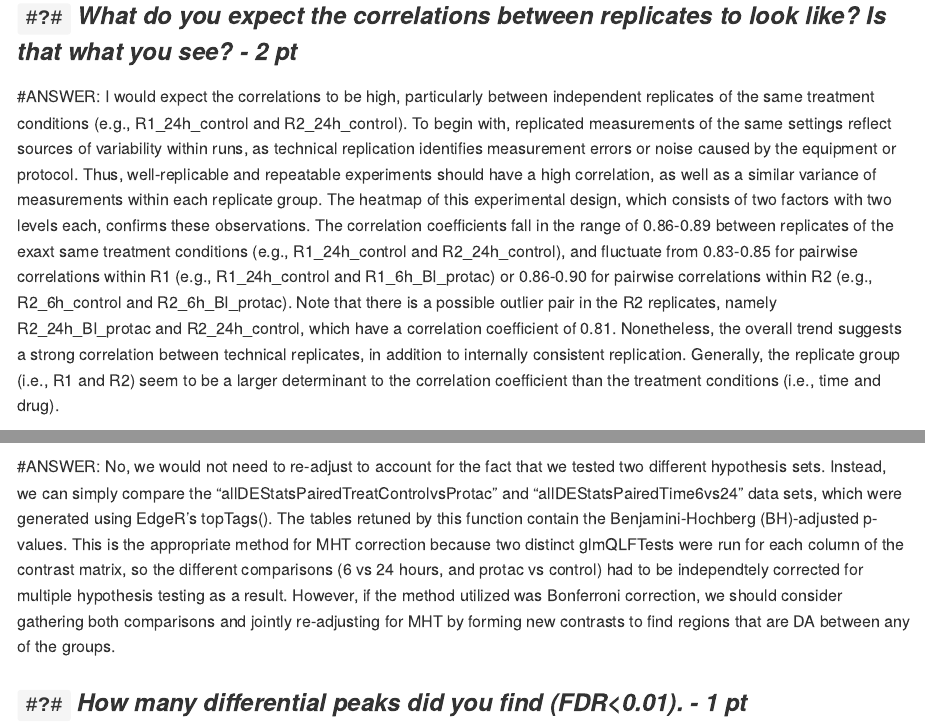
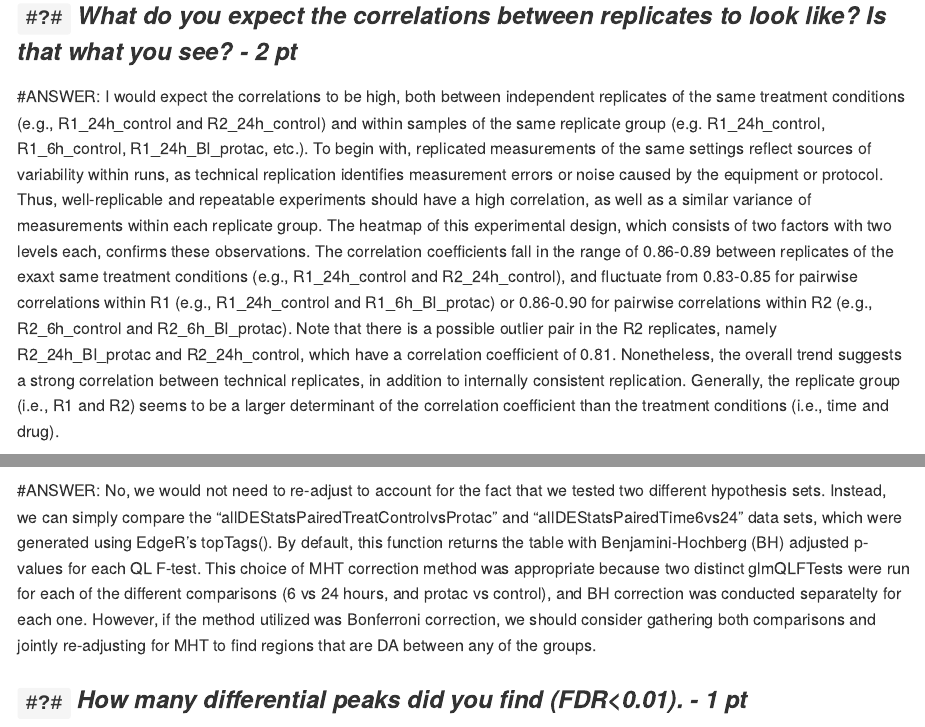
Before and after one commit to bkirsh99/GNMINFRMTCS, an R Markdown document (A6/Assignment6.Rmd): the page in a window 1100 px wide, from 11480 px down, and a second part further down, joined at a grey line. The pictures show the output file A6/Assignment6.md that the author committed with the source, drawn offline in the style of GitHub; long lines of code are wrapped.

Commit message:
Final commit A6.

````diff
--- a/A6/Assignment6.Rmd
+++ b/A6/Assignment6.Rmd
@@ -225,7 +225,7 @@ heatmap(cc, Colv = NA, Rowv = NA, scale="none", RowSideColors=colSide, ColSideCo
 
 ### `#?#` *What do you expect the correlations between replicates to look like? Is that what you see? - 2 pt*
 
-#ANSWER: I would expect the correlations to be high, particularly between independent replicates of the same treatment conditions (e.g., R1_24h_control and R2_24h_control). To begin with, replicated measurements of the same settings reflect sources of variability within runs, as technical replication identifies measurement errors or noise caused by the equipment or protocol. Thus, well-replicable and repeatable experiments should have a high correlation, as well as a similar variance of measurements within each replicate group. The heatmap of this experimental design, which consists of two factors with two levels each, confirms these observations. The correlation coefficients fall in the range of 0.86-0.89 between replicates of the exaxt same treatment conditions (e.g., R1_24h_control and R2_24h_control), and fluctuate from 0.83-0.85 for pairwise correlations within R1 (e.g., R1_24h_control and R1_6h_BI_protac) or 0.86-0.90 for pairwise correlations within R2 (e.g., R2_6h_control and R2_6h_BI_protac). Note that there is a possible outlier pair in the R2 replicates, namely R2_24h_BI_protac and R2_24h_control, which have a correlation coefficient of 0.81. Nonetheless, the overall trend suggests a strong correlation between technical replicates, in addition to internally consistent replication. Generally, the replicate group (i.e., R1 and R2) seem to be a larger determinant to the correlation coefficient than the treatment conditions (i.e., time and drug).
+#ANSWER: I would expect the correlations to be high, both between independent replicates of the same treatment conditions (e.g., R1_24h_control and R2_24h_control) and within samples of the same replicate group (e.g. R1_24h_control, R1_6h_control, R1_24h_BI_protac, etc.). To begin with, replicated measurements of the same settings reflect sources of variability within runs, as technical replication identifies measurement errors or noise caused by the equipment or protocol. Thus, well-replicable and repeatable experiments should have a high correlation, as well as a similar variance of measurements within each replicate group. The heatmap of this experimental design, which consists of two factors with two levels each, confirms these observations. The correlation coefficients fall in the range of 0.86-0.89 between replicates of the exaxt same treatment conditions (e.g., R1_24h_control and R2_24h_control), and fluctuate from 0.83-0.85 for pairwise correlations within R1 (e.g., R1_24h_control and R1_6h_BI_protac) or 0.86-0.90 for pairwise correlations within R2 (e.g., R2_6h_control and R2_6h_BI_protac). Note that there is a possible outlier pair in the R2 replicates, namely R2_24h_BI_protac and R2_24h_control, which have a correlation coefficient of 0.81. Nonetheless, the overall trend suggests a strong correlation between technical replicates, in addition to internally consistent replication. Generally, the replicate group (i.e., R1 or R2) seems to play a greater role in determining the degree of correlation than either of the treatment conditions (i.e., time and drug).
 
 ``` {r}
 
@@ -464,7 +464,7 @@ x + labs(title= "GC Content vs. logFC for Non Loess-Nornmalized Peaks", y = "log
 
 ### `#?#` *Now considering the two comparisons (6 vs 24 hours, and protac vs control). EdgeR performed a correction for MHT, but if we want to analyze the results from both comparisons, do we need to re-adjust to account for the fact that we tested two different hypothesis sets (time and treatment)? Why/not? - 2 pt*
 
-#ANSWER: No, we would not need to re-adjust to account for the fact that we tested two different hypothesis sets. Instead, we can simply compare the "allDEStatsPairedTreatControlvsProtac" and "allDEStatsPairedTime6vs24" data sets, which were generated using EdgeR's topTags(). The tables retuned by this function contain the Benjamini-Hochberg (BH)-adjusted p-values. This is the appropriate method for MHT correction because two distinct glmQLFTests were run for each column of the contrast matrix, so the different comparisons (6 vs 24 hours, and protac vs control) had to be independtely corrected for multiple hypothesis testing as a result. However, if the method utilized was Bonferroni correction, we should consider gathering both comparisons and jointly re-adjusting for MHT by forming new contrasts to find regions that are DA between any of the groups.
+#ANSWER: No, we would not need to re-adjust to account for the fact that we tested two different hypothesis sets. Instead, we can simply compare the "allDEStatsPairedTreatControlvsProtac" and "allDEStatsPairedTime6vs24" data sets, which were generated using EdgeR's topTags(). By default, this function returns the table with Benjamini-Hochberg (BH) adjusted p-values for each QL F-test. This choice of MHT correction method was appropriate because two distinct glmQLFTests were run for each of the different comparisons (6 vs 24 hours, and protac vs control), and BH correction was conducted separatelty for each one. However, if the method utilized was Bonferroni correction, we should consider gathering both comparisons and jointly re-adjusting for MHT to find regions that are DA between any of the groups.
 
 
 ### `#?#` *How many differential peaks did you find (FDR<0.01). - 1 pt*
````
Also changed, not shown: A6/Assignment6.md.
